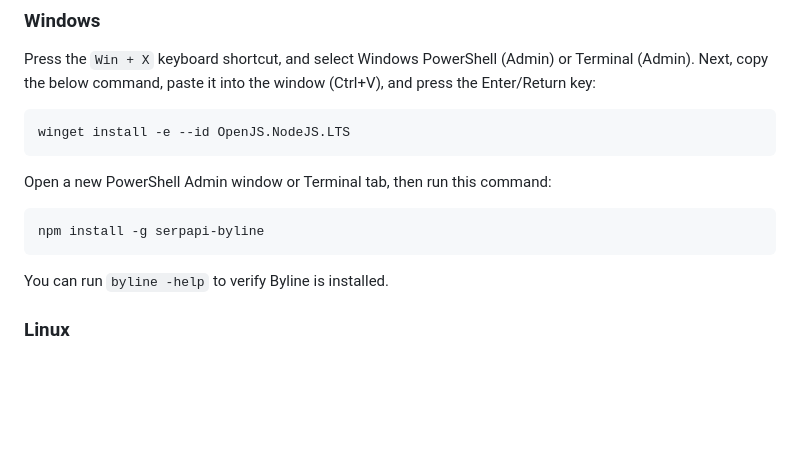
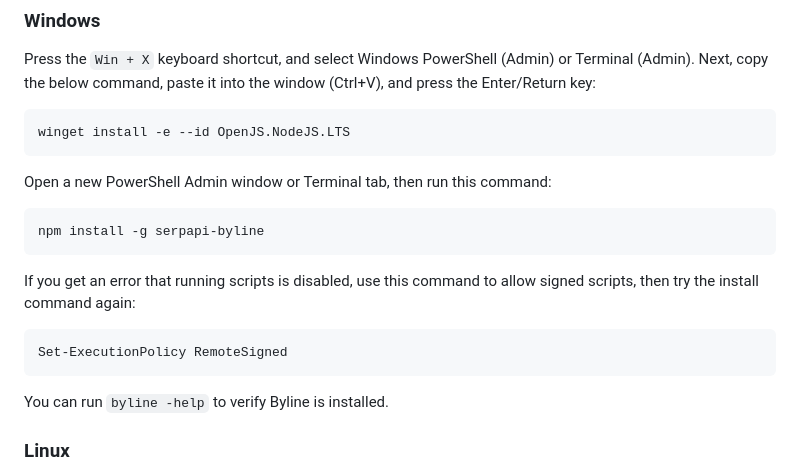
Before and after one commit to serpapi/byline, a Markdown page: README.md, the part around the change. Drawn GitHub-style; blank space fills up the shorter version.

Commit message:
Add instructions to enable scripts on Windows

````diff
--- a/README.md
+++ b/README.md
@@ -30,6 +30,12 @@ Open a new PowerShell Admin window or Terminal tab, then run this command:
 
 ```sh
 npm install -g serpapi-byline
+```
+
+If you get an error that running scripts is disabled, use this command to allow signed scripts, then try the install command again:
+
+```sh
+Set-ExecutionPolicy RemoteSigned
 ```
 
 You can run `byline -help` to verify Byline is installed.
````
